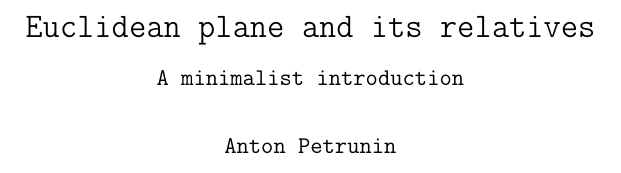
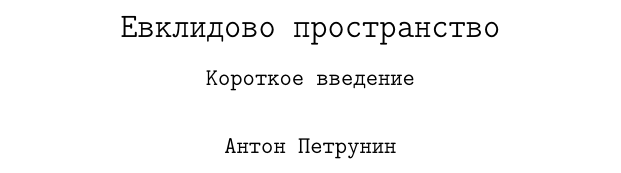
Before and after one commit to j-heavy/birkhoff-ru, a LaTeX book (all-lectures.tex, which reads title.tex): part of page 1 of 185, cut at the place of the change. Compiled offline with pdfLaTeX.

Commit message:
Update title.tex

```diff
--- a/title.tex
+++ b/title.tex
@@ -1,6 +1,6 @@
-\title{\tt Euclidean plane and its relatives}
-\subtitle{\tt A minimalist introduction}
-\author{\tt Anton Petrunin}
+\title{\tt Евклидово пространство}
+\subtitle{\tt Короткое введение}
+\author{\tt Антон Петрунин}
 \date{}
 \maketitle
 
```
